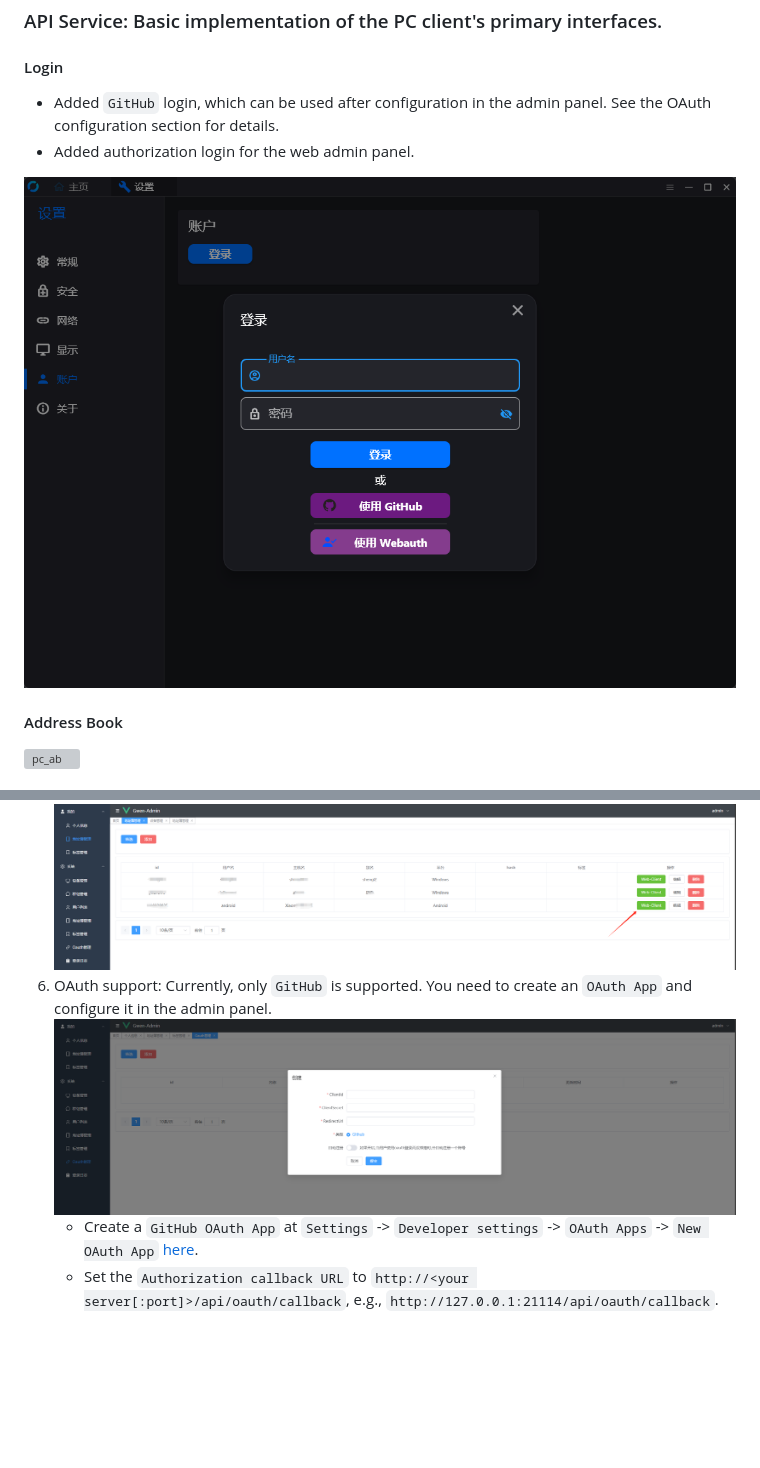
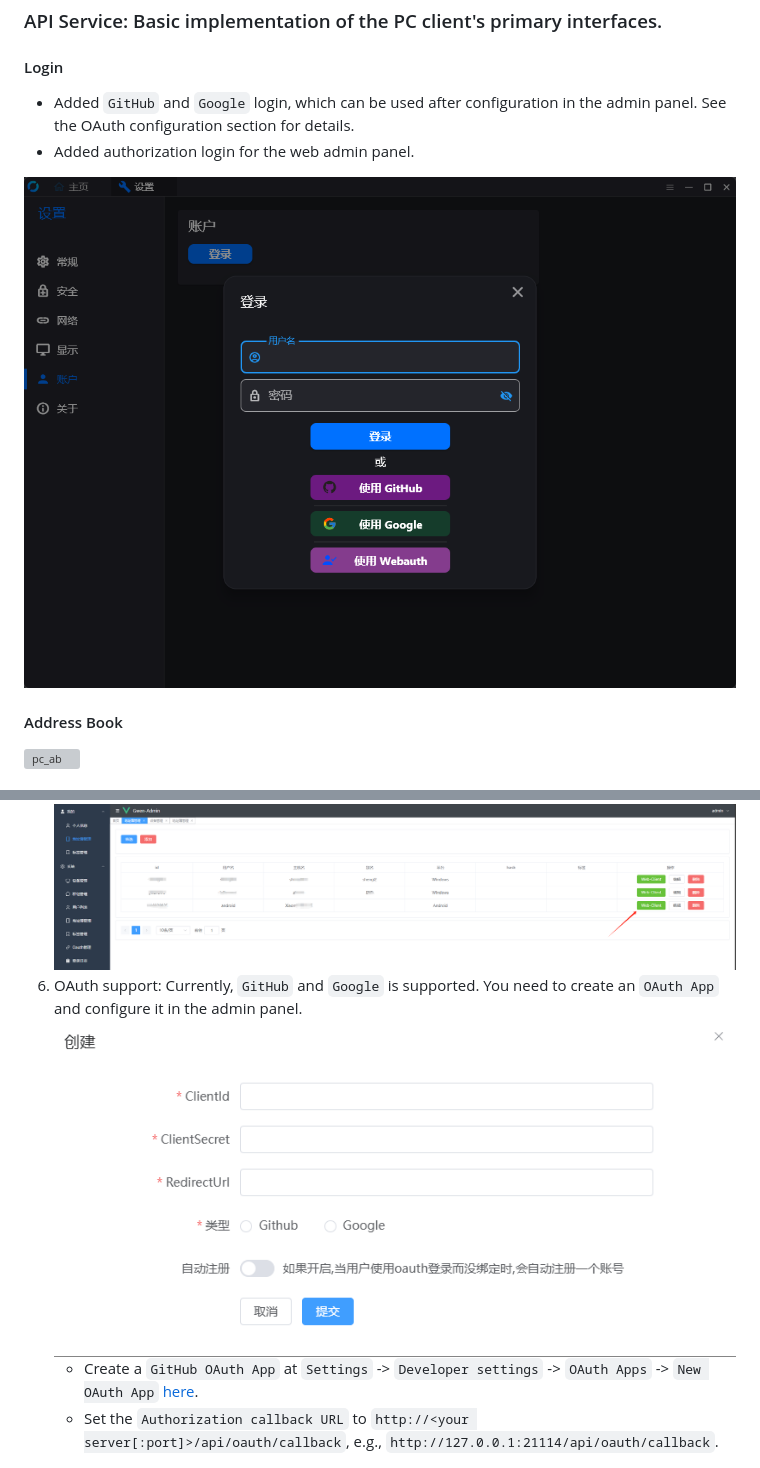
Before and after one commit to lejianwen/rustdesk-api, a Markdown page: README_EN.md, 2 parts joined by grey strips. Rendered like a GitHub page; pictures changed too: docs/pc_login.png, docs/web_admin_oauth.png; blank space fills up the shorter version; grey boxes are pictures that could not be loaded.

```diff
--- a/README_EN.md
+++ b/README_EN.md
@@ -36,7 +36,7 @@ desktop software that provides self-hosted solutions.
 
 #### Login
 
-- Added `GitHub` login, which can be used after configuration in the admin panel. See the OAuth configuration section
+- Added `GitHub` and `Google` login, which can be used after configuration in the admin panel. See the OAuth configuration section
   for details.
 - Added authorization login for the web admin panel.
 
@@ -67,7 +67,7 @@ installation are `admin` `admin`, please change the password immediately.***
    ![web_admin_gr](docs/web_admin_gr.png)
 5. You can open the web client directly for convenience:
    ![web_webclient](docs/admin_webclient.png)
-6. OAuth support: Currently, only `GitHub` is supported. You need to create an `OAuth App` and configure it in the admin
+6. OAuth support: Currently, `GitHub` and `Google`  is supported. You need to create an `OAuth App` and configure it in the admin
    panel.
    ![web_admin_oauth](docs/web_admin_oauth.png)
     - Create a `GitHub OAuth App`
```
Also changed, not shown: README.md (+3 -3 lines), 4 other files.
